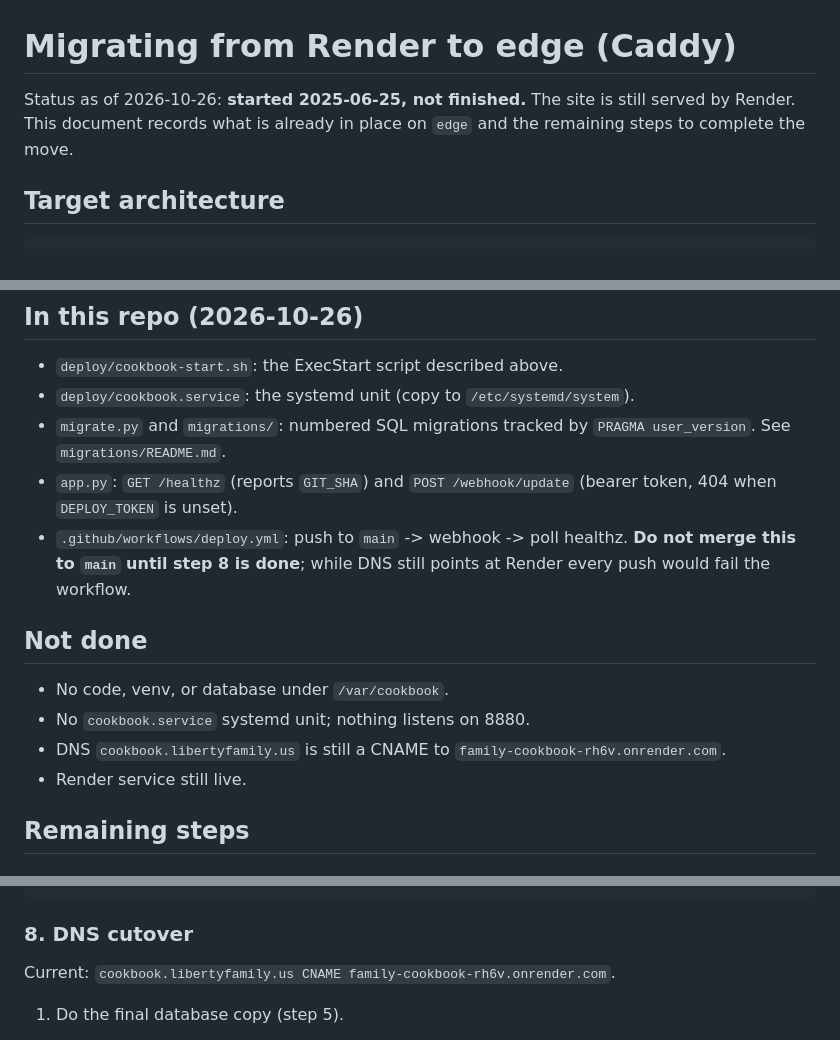
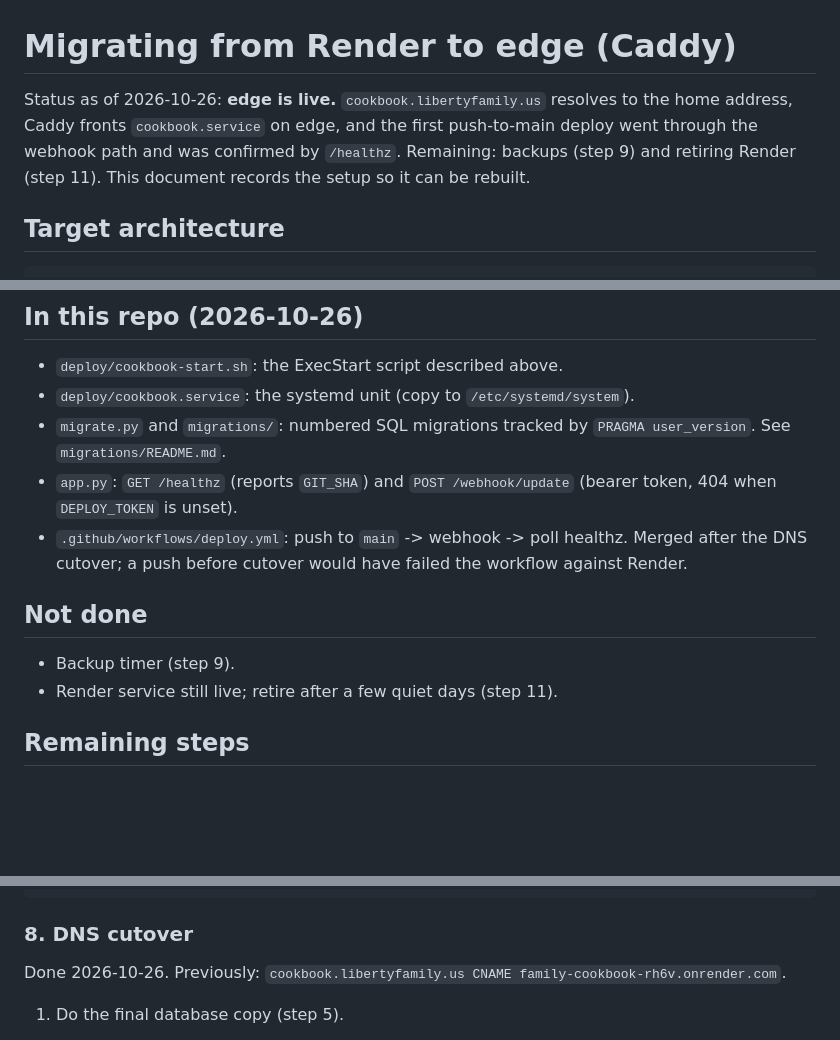
Before and after one commit to mliberty1/family_cookbook, a Markdown page: doc/edge_migrate.md, 3 parts joined by grey strips. Drawn GitHub-style; blank space fills up the shorter version.

Commit message:
Mark edge migration live; backups and Render retirement remain
Co-Authored-By: Claude Fable 5.1 <noreply@anthropic.com>

```diff
--- a/doc/edge_migrate.md
+++ b/doc/edge_migrate.md
@@ -1,8 +1,10 @@
 # Migrating from Render to edge (Caddy)
 
-Status as of 2026-10-26: **started 2025-06-25, not finished.** The site is
-still served by Render. This document records what is already in place on
-`edge` and the remaining steps to complete the move.
+Status as of 2026-10-26: **edge is live.** `cookbook.libertyfamily.us`
+resolves to the home address, Caddy fronts `cookbook.service` on edge, and
+the first push-to-main deploy went through the webhook path and was
+confirmed by `/healthz`. Remaining: backups (step 9) and retiring Render
+(step 11). This document records the setup so it can be rebuilt.
 
 ## Target architecture
 
@@ -87,16 +89,13 @@ ssh from PowerShell; the key does not load under Git Bash. Root actions need
 - `app.py`: `GET /healthz` (reports `GIT_SHA`) and `POST /webhook/update`
   (bearer token, 404 when `DEPLOY_TOKEN` is unset).
 - `.github/workflows/deploy.yml`: push to `main` -> webhook -> poll healthz.
-  **Do not merge this to `main` until step 8 is done**; while DNS still
-  points at Render every push would fail the workflow.
+  Merged after the DNS cutover; a push before cutover would have failed
+  the workflow against Render.
 
 ## Not done
 
-- No code, venv, or database under `/var/cookbook`.
-- No `cookbook.service` systemd unit; nothing listens on 8880.
-- DNS `cookbook.libertyfamily.us` is still a CNAME to
-  `family-cookbook-rh6v.onrender.com`.
-- Render service still live.
+- Backup timer (step 9).
+- Render service still live; retire after a few quiet days (step 11).
 
 ## Remaining steps
 
@@ -286,7 +285,7 @@ curl.exe -k --resolve cookbook.libertyfamily.us:443:192.168.42.40 https://cookbo
 
 ### 8. DNS cutover
 
-Current: `cookbook.libertyfamily.us CNAME family-cookbook-rh6v.onrender.com`.
+Done 2026-10-26. Previously: `cookbook.libertyfamily.us CNAME family-cookbook-rh6v.onrender.com`.
 
 1. Do the final database copy (step 5).
 2. Change the CNAME to the DDNS hostname that `erp.jetperch.com` uses (same
```
Also changed, not shown: other parts of doc/edge_migrate.md (+10 -10 lines).
